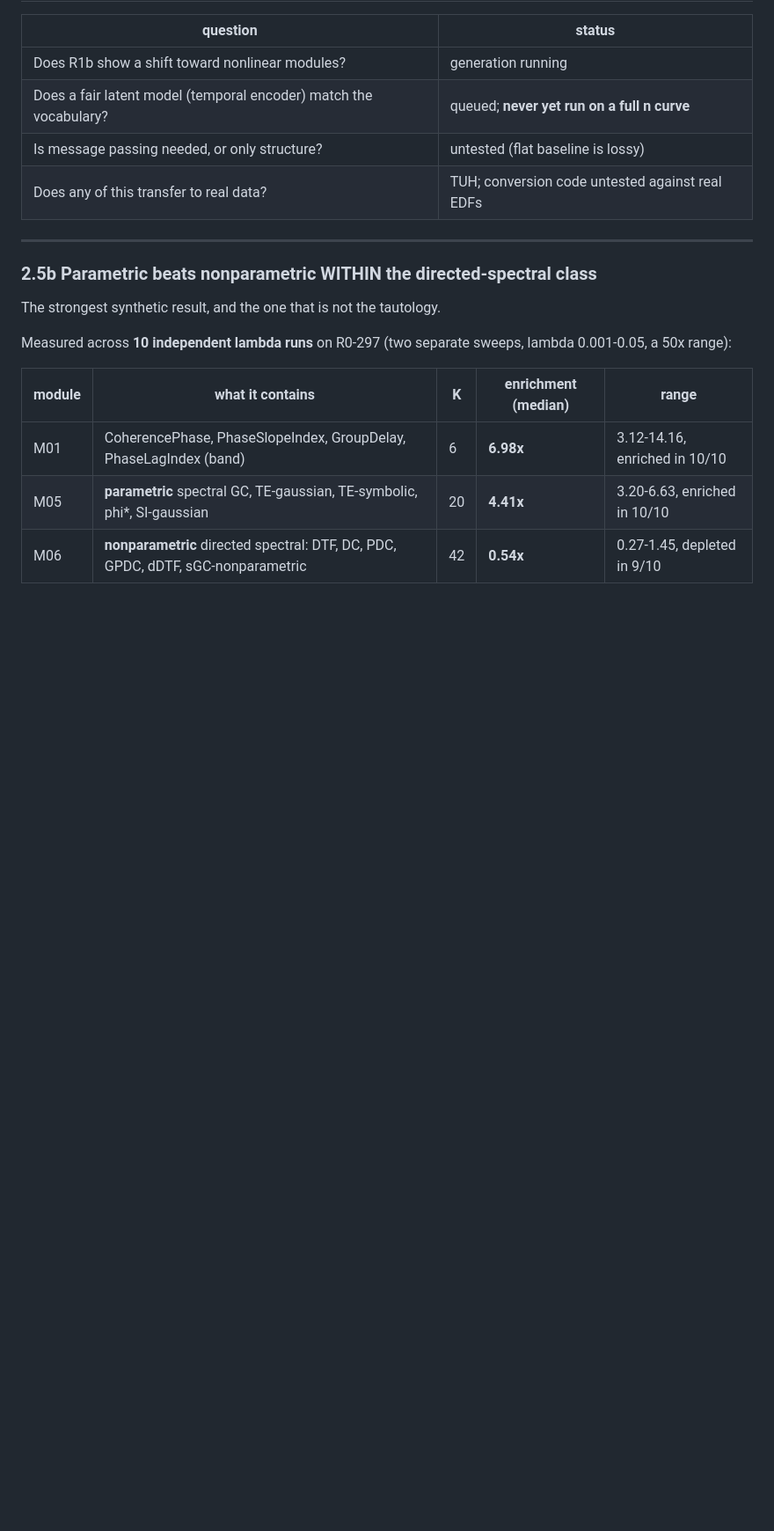
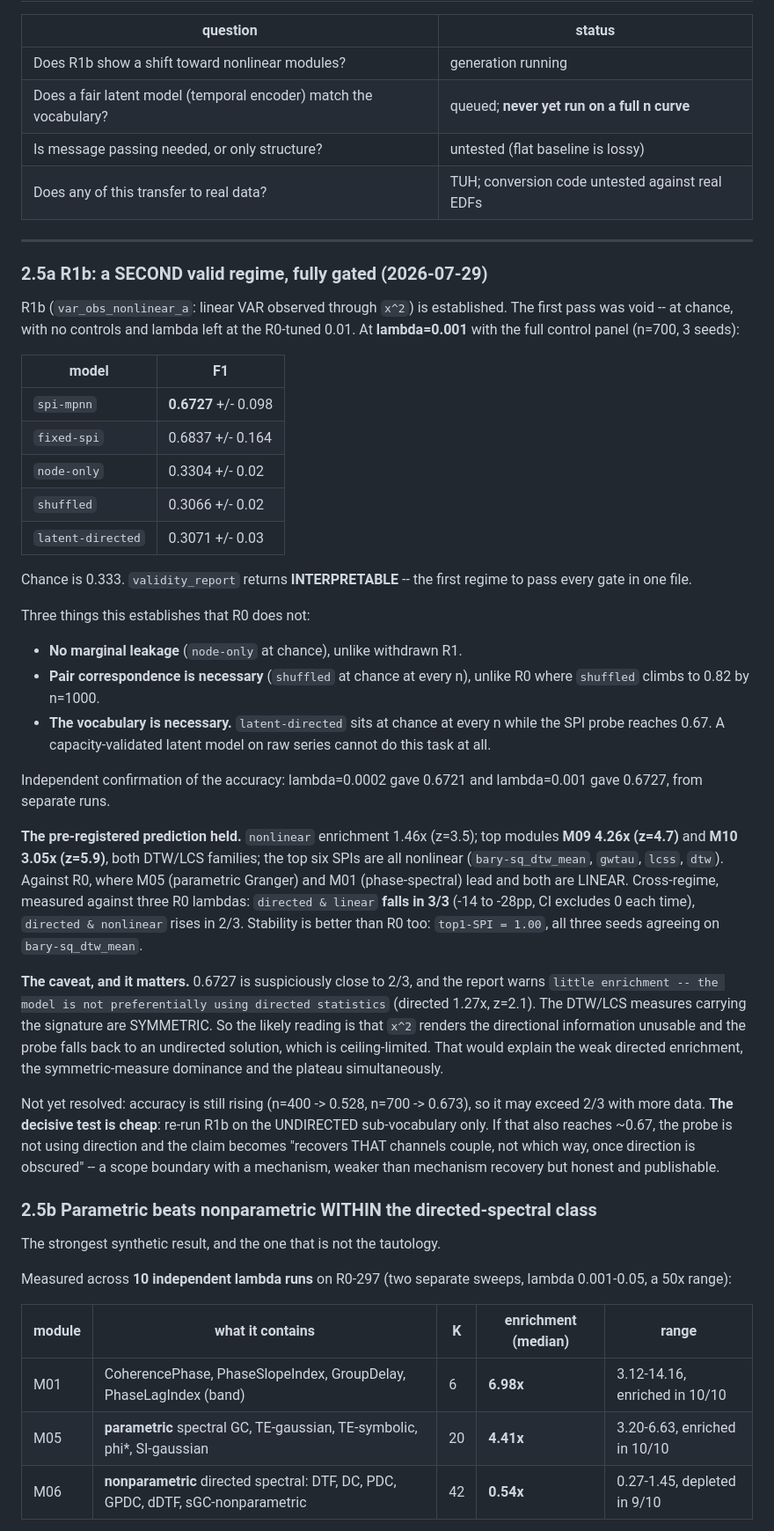
Before and after one commit to willedibam/eeml-2026-application, a Markdown page: docs/PROGRESS.md, the part around the change. Shown at 88% size. Rendered like a GitHub page; blank space fills up the shorter version.

Commit message:
R1b established as a second valid regime, fully gated
At lambda=0.001 with the full control panel: spi-mpnn 0.6727 at n=700 against
node-only 0.3304, shuffled 0.3066 and latent-directed 0.3071, all at the 0.333
chance level. validity_report returns INTERPRETABLE -- the first regime to pass
every gate within one file.

Three things it establishes that R0 does not: no marginal leakage (unlike
withdrawn R1); pair correspondence is necessary (shuffled at chance at every n,
unlike R0 where it climbs to 0.82); and the vocabulary is necessary, since a
capacity-validated latent model on raw series sits at chance while the probe
reaches 0.67.

The pre-registered prediction held: nonlinear enrichment 1.46x (z=3.5), top
modules M09 (4.26x) and M10 (3.05x) both DTW/LCS, top six SPIs all nonlinear --
against R0's linear Granger and phase-spectral. Cross-regime against three R0
lambdas, directed & linear falls 3/3 with CIs excluding zero.

Records the caveat rather than burying it: 0.6727 sits at the 2/3 undirected
ceiling, directed enrichment is weak (1.27x, z=2.1), and the measures carrying
the signature are symmetric. The probe may be solving R1b without using
direction at all. The cheap decisive test -- re-run on the undirected
sub-vocabulary -- is named.

Co-Authored-By: Claude Opus 5 <noreply@anthropic.com>

```diff
--- a/docs/PROGRESS.md
+++ b/docs/PROGRESS.md
@@ -248,6 +248,58 @@ by sharding the two long runs across seeds via `--seed-offset`.
 | Does any of this transfer to real data? | TUH; conversion code untested against real EDFs |
 
 ---
+
+### 2.5a R1b: a SECOND valid regime, fully gated (2026-07-29)
+
+R1b (`var_obs_nonlinear_a`: linear VAR observed through `x^2`) is established.
+The first pass was void -- at chance, with no controls and lambda left at the
+R0-tuned 0.01. At **lambda=0.001** with the full control panel (n=700, 3 seeds):
+
+| model | F1 |
+|---|---|
+| `spi-mpnn` | **0.6727** +/- 0.098 |
+| `fixed-spi` | 0.6837 +/- 0.164 |
+| `node-only` | 0.3304 +/- 0.02 |
+| `shuffled` | 0.3066 +/- 0.02 |
+| `latent-directed` | 0.3071 +/- 0.03 |
+
+Chance is 0.333. `validity_report` returns **INTERPRETABLE** -- the first
+regime to pass every gate in one file.
+
+Three things this establishes that R0 does not:
+- **No marginal leakage** (`node-only` at chance), unlike withdrawn R1.
+- **Pair correspondence is necessary** (`shuffled` at chance at every n),
+  unlike R0 where `shuffled` climbs to 0.82 by n=1000.
+- **The vocabulary is necessary.** `latent-directed` sits at chance at every n
+  while the SPI probe reaches 0.67. A capacity-validated latent model on raw
+  series cannot do this task at all.
+
+Independent confirmation of the accuracy: lambda=0.0002 gave 0.6721 and
+lambda=0.001 gave 0.6727, from separate runs.
+
+**The pre-registered prediction held.** `nonlinear` enrichment 1.46x (z=3.5);
+top modules **M09 4.26x (z=4.7)** and **M10 3.05x (z=5.9)**, both DTW/LCS
+families; the top six SPIs are all nonlinear (`bary-sq_dtw_mean`, `gwtau`,
+`lcss`, `dtw`). Against R0, where M05 (parametric Granger) and M01
+(phase-spectral) lead and both are LINEAR. Cross-regime, measured against three
+R0 lambdas: `directed & linear` **falls in 3/3** (-14 to -28pp, CI excludes 0
+each time), `directed & nonlinear` rises in 2/3. Stability is better than R0
+too: `top1-SPI = 1.00`, all three seeds agreeing on `bary-sq_dtw_mean`.
+
+**The caveat, and it matters.** 0.6727 is suspiciously close to 2/3, and the
+report warns `little enrichment -- the model is not preferentially using
+directed statistics` (directed 1.27x, z=2.1). The DTW/LCS measures carrying the
+signature are SYMMETRIC. So the likely reading is that `x^2` renders the
+directional information unusable and the probe falls back to an undirected
+solution, which is ceiling-limited. That would explain the weak directed
+enrichment, the symmetric-measure dominance and the plateau simultaneously.
+
+Not yet resolved: accuracy is still rising (n=400 -> 0.528, n=700 -> 0.673), so
+it may exceed 2/3 with more data. **The decisive test is cheap**: re-run R1b on
+the UNDIRECTED sub-vocabulary only. If that also reaches ~0.67, the probe is not
+using direction and the claim becomes "recovers THAT channels couple, not which
+way, once direction is obscured" -- a scope boundary with a mechanism, weaker
+than mechanism recovery but honest and publishable.
 
 ### 2.5b Parametric beats nonparametric WITHIN the directed-spectral class
 
```
Also changed, not shown: docs/sessions/2026-07-28_order-specificity.md (+14 -0 lines).
